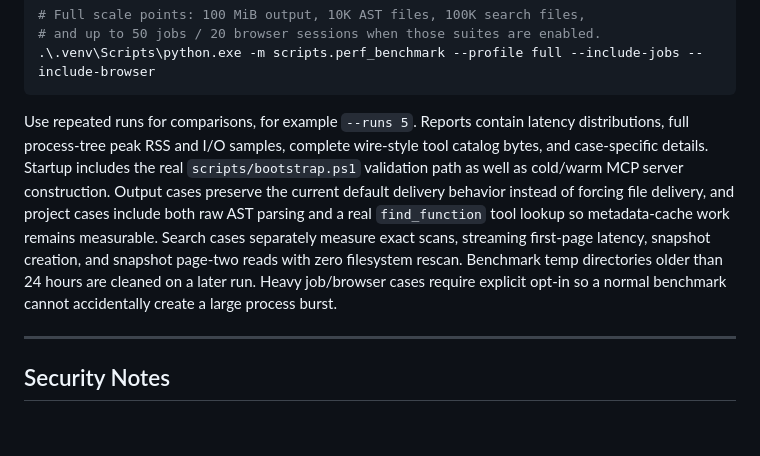
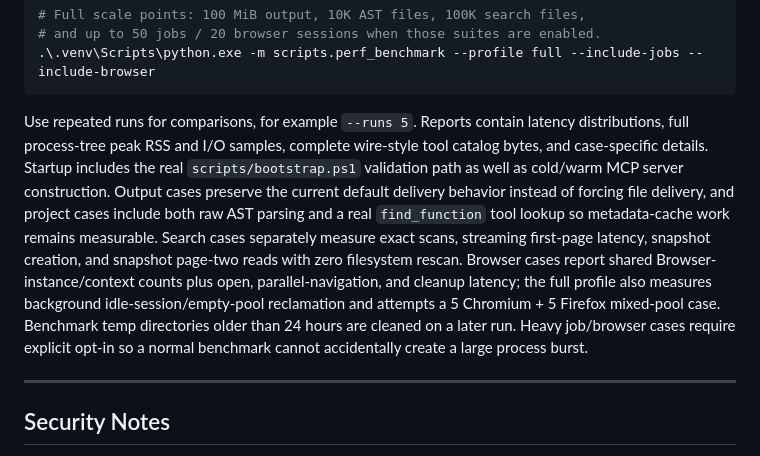
Before and after one commit to dibbed/computerpilot-mcp, a Markdown page: README.md, the part around the change. GitHub-like rendering; blank space fills up the shorter version.

Commit message:
docs: finalize v0.0.15 browser hardening audit

````diff
--- a/README.md
+++ b/README.md
@@ -331,7 +331,7 @@ The benchmark harness stores reports under ignored local state by default:
 .\.venv\Scripts\python.exe -m scripts.perf_benchmark --profile full --include-jobs --include-browser
 ```
 
-Use repeated runs for comparisons, for example `--runs 5`. Reports contain latency distributions, full process-tree peak RSS and I/O samples, complete wire-style tool catalog bytes, and case-specific details. Startup includes the real `scripts/bootstrap.ps1` validation path as well as cold/warm MCP server construction. Output cases preserve the current default delivery behavior instead of forcing file delivery, and project cases include both raw AST parsing and a real `find_function` tool lookup so metadata-cache work remains measurable. Search cases separately measure exact scans, streaming first-page latency, snapshot creation, and snapshot page-two reads with zero filesystem rescan. Benchmark temp directories older than 24 hours are cleaned on a later run. Heavy job/browser cases require explicit opt-in so a normal benchmark cannot accidentally create a large process burst.
+Use repeated runs for comparisons, for example `--runs 5`. Reports contain latency distributions, full process-tree peak RSS and I/O samples, complete wire-style tool catalog bytes, and case-specific details. Startup includes the real `scripts/bootstrap.ps1` validation path as well as cold/warm MCP server construction. Output cases preserve the current default delivery behavior instead of forcing file delivery, and project cases include both raw AST parsing and a real `find_function` tool lookup so metadata-cache work remains measurable. Search cases separately measure exact scans, streaming first-page latency, snapshot creation, and snapshot page-two reads with zero filesystem rescan. Browser cases report shared Browser-instance/context counts plus open, parallel-navigation, and cleanup latency; the full profile also measures background idle-session/empty-pool reclamation and attempts a 5 Chromium + 5 Firefox mixed-pool case. Benchmark temp directories older than 24 hours are cleaned on a later run. Heavy job/browser cases require explicit opt-in so a normal benchmark cannot accidentally create a large process burst.
 
 ---
 
````
Also changed, not shown: CHANGELOG.md (+11 -0 lines).
